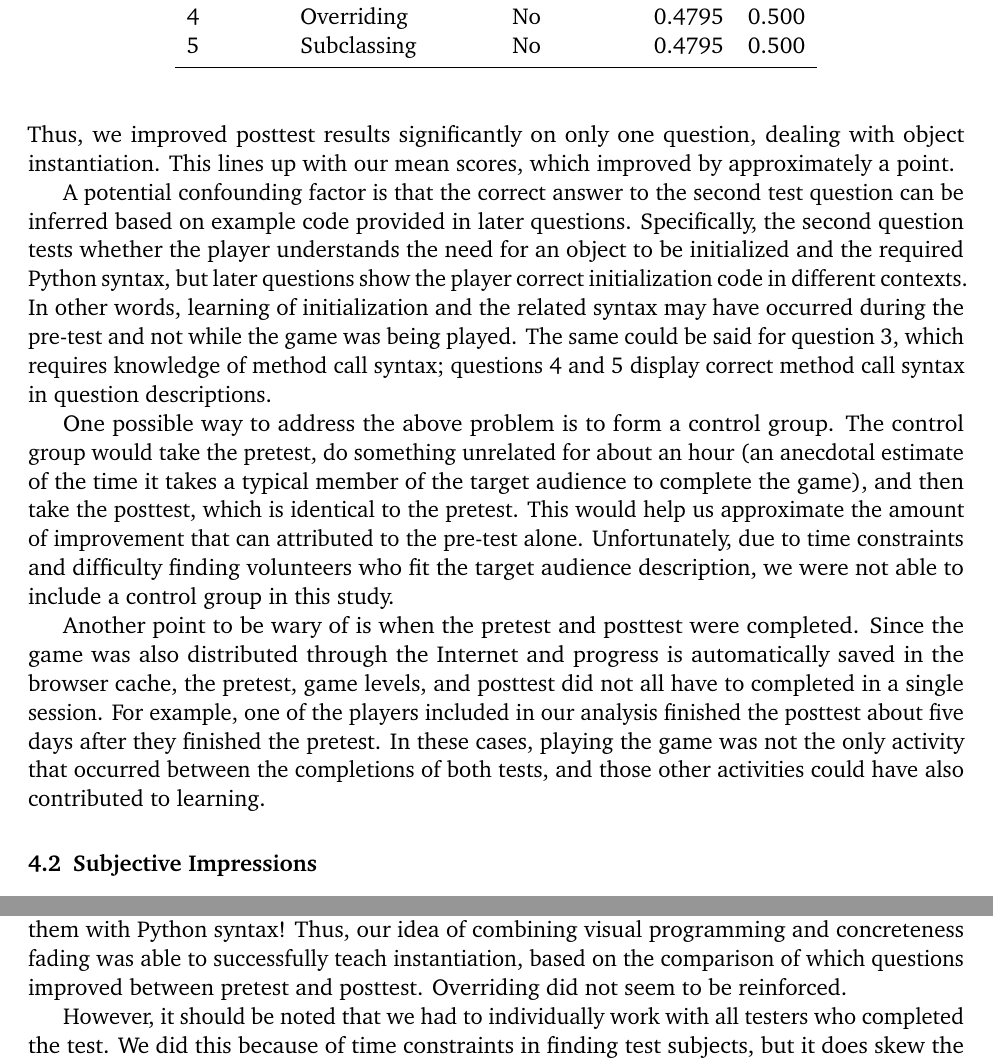
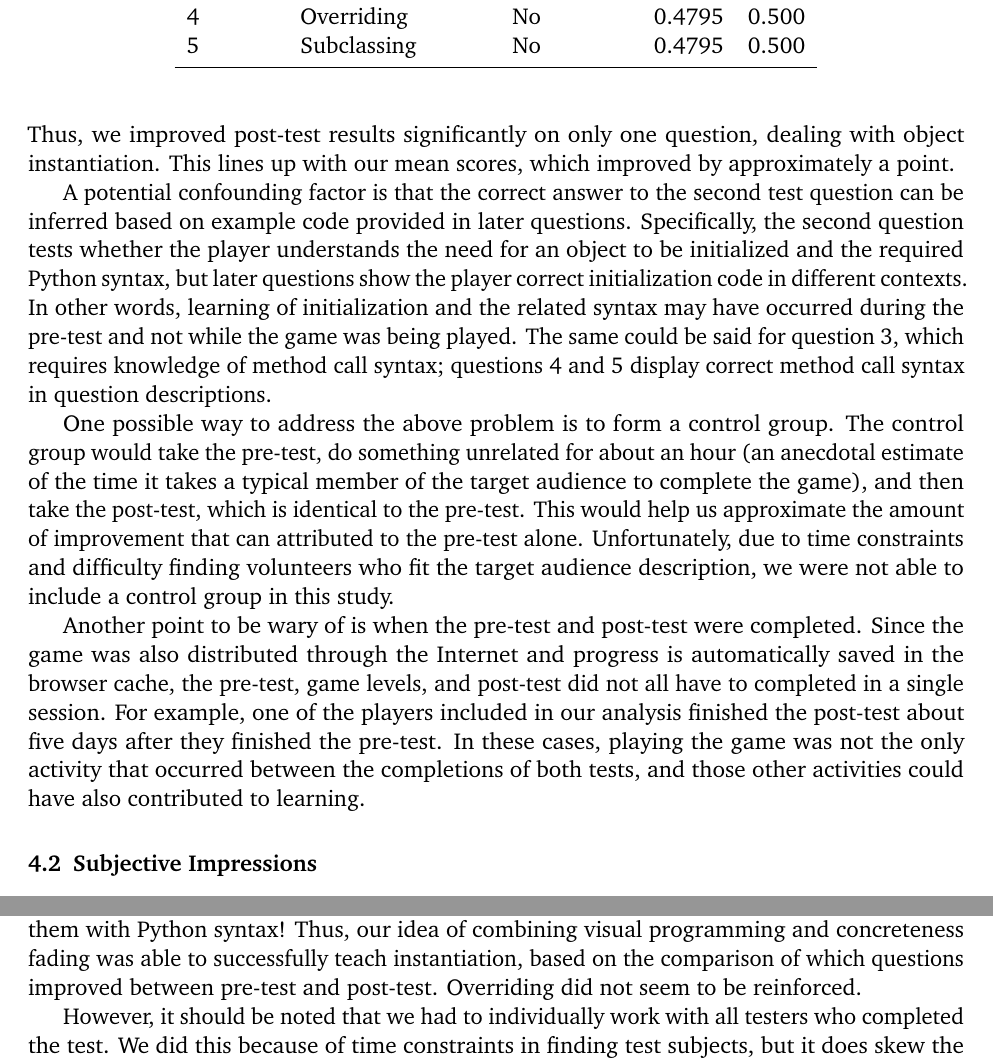
Before and after one commit to lidavidm/cs6360, a LaTeX document (report/report.tex): two parts of pages 5 and 7 of 7, joined at a grey line, cut so that both start at the same text. Compiled offline with pdfLaTeX.

Commit message:
chore: consistent spelling for pre-test and post-test; remove lingering comments

```diff
--- a/report/report.tex
+++ b/report/report.tex
@@ -243,7 +243,7 @@ proportion of users who got the question right before and after on
 each individual question.)
 
 \input{mcnemar_table}
-Thus, we improved posttest results significantly on only one question,
+Thus, we improved post-test results significantly on only one question,
 dealing with object instantiation. This lines up with our mean scores,
 which improved by approximately a point.
 
@@ -258,28 +258,23 @@ played. The same could be said for question 3, which requires knowledge of
 method call syntax; questions 4 and 5 display correct method call syntax in
 question descriptions.
 
-% Keep this paragraph?
 One possible way to address the above problem is to form a control group.
-The control group would take the pretest, do something unrelated for about
+The control group would take the pre-test, do something unrelated for about
 an hour (an anecdotal estimate of the time it takes a typical member of the
-target audience to complete the game), and then take the posttest, which is
-identical to the pretest. This would help us approximate the amount of
+target audience to complete the game), and then take the post-test, which is
+identical to the pre-test. This would help us approximate the amount of
 improvement that can attributed to the pre-test alone. Unfortunately, due to
 time constraints and difficulty finding volunteers who fit the target audience
 description, we were not able to include a control group in this study.
 
-Another point to be wary of is when the pretest and posttest were completed.
+Another point to be wary of is when the pre-test and post-test were completed.
 Since the game was also distributed through the Internet and progress is
-automatically saved in the browser cache, the pretest, game levels, and
-posttest did not all have to completed in a single session. For example, one of
-the players included in our analysis finished the posttest about five days
-after they finished the pretest. In these cases, playing the game was not the
+automatically saved in the browser cache, the pre-test, game levels, and
+post-test did not all have to completed in a single session. For example, one of
+the players included in our analysis finished the post-test about five days
+after they finished the pre-test. In these cases, playing the game was not the
 only activity that occurred between the completions of both tests, and those
 other activities could have also contributed to learning.
-% alternative: remove from analysis, along with other data points with long
-% periods between pretest and posttest. might not affect the results significantly?
-
-% discuss survivorship bias? and number of completed pretests?
 
 \subsection{Subjective Impressions}
 
@@ -361,8 +356,8 @@ manipulating blocks to writing code. Indeed, as the anecdote above
 demonstrates, some players used the blocks to help them with Python
 syntax! Thus, our idea of combining visual programming and
 concreteness fading was able to successfully teach instantiation,
-based on the comparison of which questions improved between pretest
-and posttest. Overriding did not seem to be reinforced.
+based on the comparison of which questions improved between pre-test
+and post-test. Overriding did not seem to be reinforced.
 
 However, it should be noted that we had to individually work with all
 testers who completed the test. We did this because of time
```
